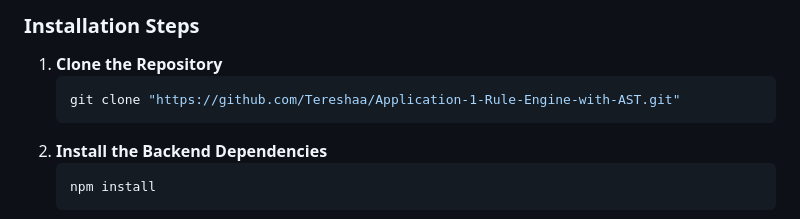
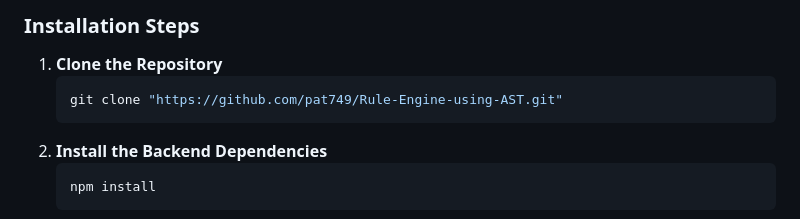
Before and after one commit to pat749/Rule-Engine-using-AST, a Markdown page: README.md, the part around the change. GitHub-like rendering.

````diff
--- a/README.md
+++ b/README.md
@@ -42,7 +42,7 @@ This application functions as a rule engine that assesses user eligibility based
 
 1. **Clone the Repository**
    ```bash
-   git clone "https://github.com/Tereshaa/Application-1-Rule-Engine-with-AST.git"
+   git clone "https://github.com/pat749/Rule-Engine-using-AST.git"
    ```
 2. **Install the Backend Dependencies**
    ```bash
````
